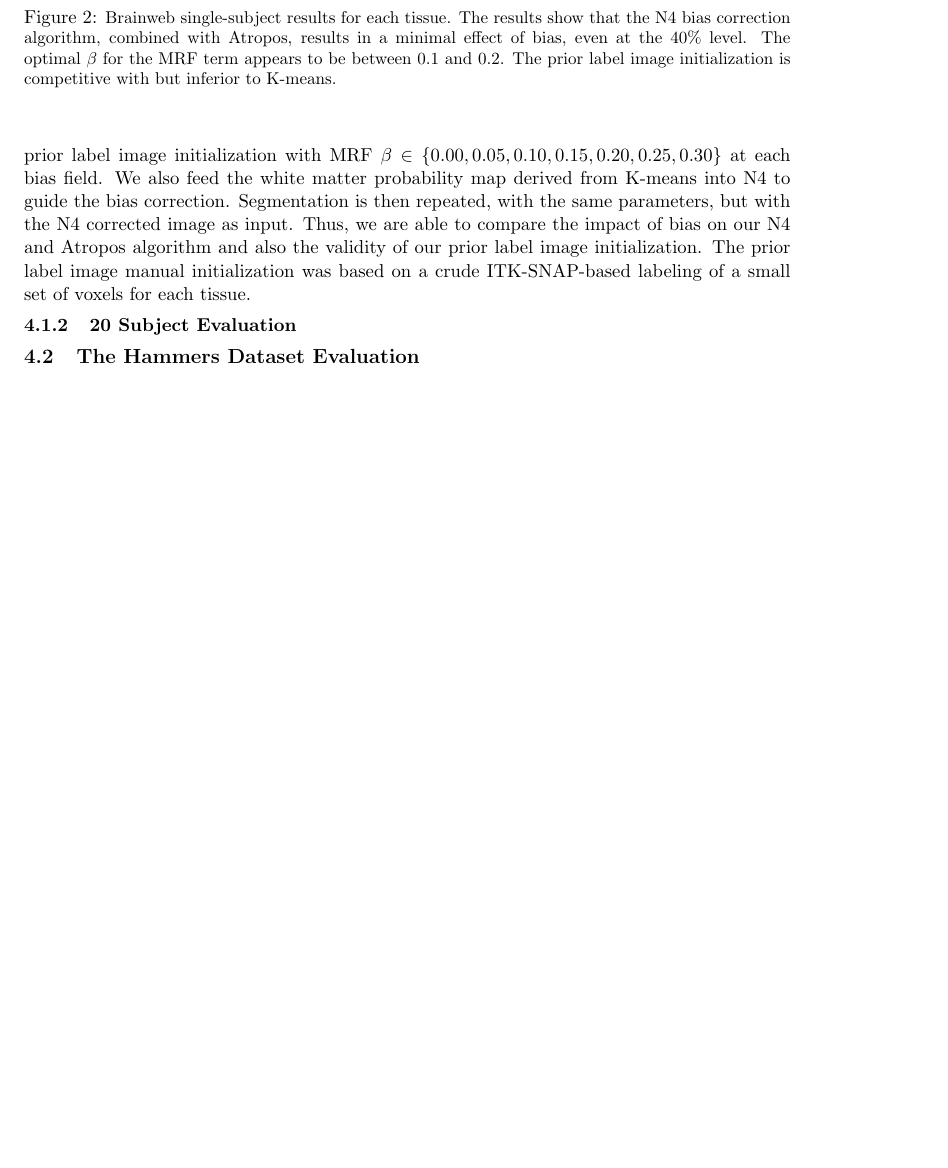
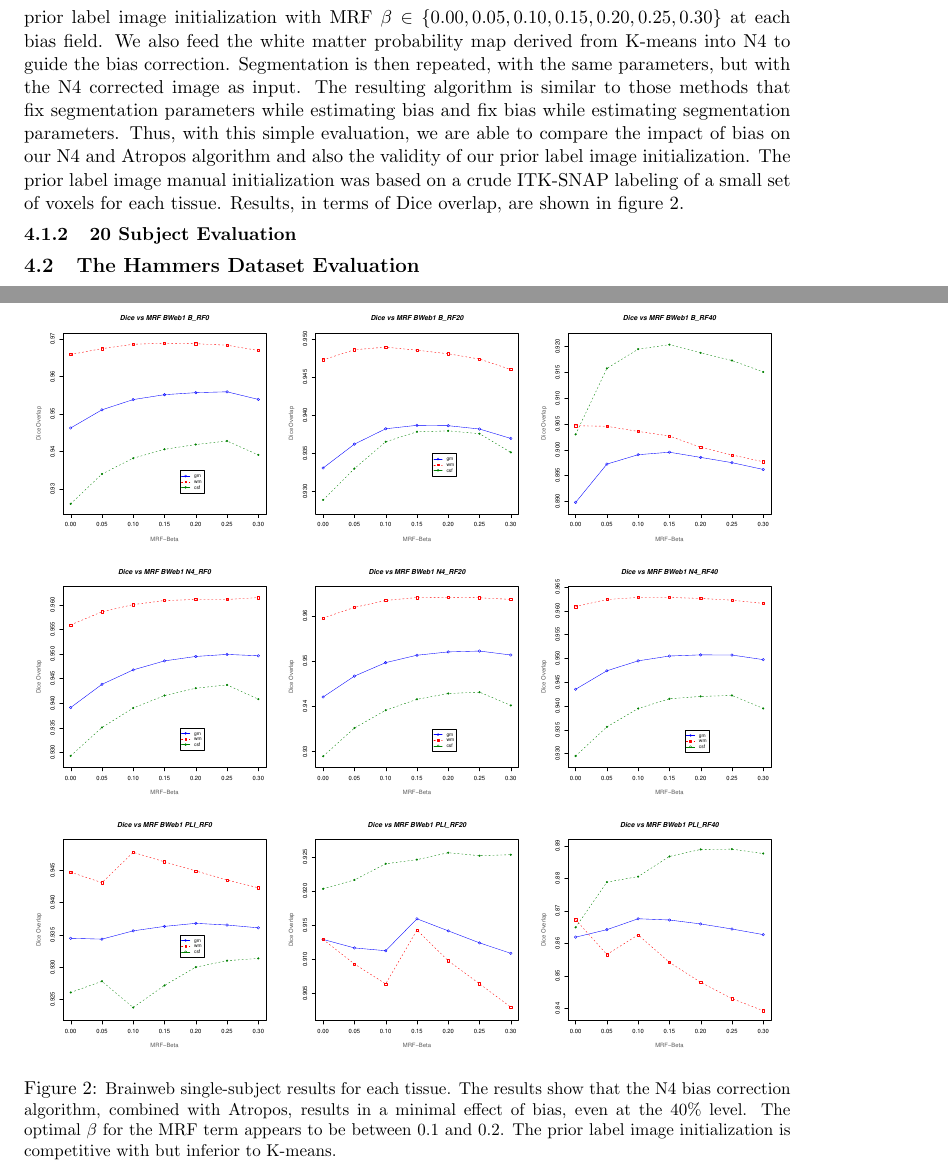
Before and after one commit to vfonov/mincANTS, a LaTeX paper (Documentation/atropos/atropos.tex): part of page 16 of 22 before the commit and two parts of pages 16 and 17 of 23 after it, the two joined at a grey line, cut so that both start at the same text, the shorter picture padded with empty space. Compiled offline with pdfLaTeX.

Commit message:
ENH: Bweb evaluation results added.
git-svn-id: https://advants.svn.sourceforge.net/svnroot/advants@708 fd2da0a4-d968-48df-9cb5-d8c496287cbf

```diff
--- a/Documentation/atropos/atropos.tex
+++ b/Documentation/atropos/atropos.tex
@@ -1207,15 +1207,27 @@ initialization with MRF $\beta \in \{ 0.00 , 0.05 , 0.10 , 0.15 , 0.20
 , 0.25 , 0.30 \}$ at each bias field.  We also feed the white matter
 probability map derived from K-means into N4 to guide the bias
 correction.  Segmentation is then repeated, with the same parameters,
-but with the N4 corrected image as input.  Thus, we are able to
-compare the impact of bias on our N4 and Atropos algorithm and also
-the validity of our prior label image initialization.  The prior label
-image manual initialization was based on a crude ITK-SNAP-based labeling of a
-small set of voxels for each tissue.
+but with the N4 corrected image as input.  The resulting algorithm is
+similar to those methods that fix segmentation parameters while
+estimating bias and fix bias while estimating segmentation parameters.
+Thus, with this simple evaluation, we are able to compare the impact
+of bias on our N4 and Atropos algorithm and also the validity of our
+prior label image initialization.  The prior label image manual
+initialization was based on a crude ITK-SNAP labeling of a small
+set of voxels for each tissue.  Results, in terms of
+Dice overlap, are shown in figure~\ref{fig:bweb1}.
 \begin{figure}
 \begin{center}
 \begin{tabular}{c}
-% \includegraphics[height=8in]{Figures/final_results_majority_vote_vs_atropos.pdf}
+\includegraphics[height=2in]{Figures/tissue_dice_vs_mrf_B_RF0.pdf}
+\includegraphics[height=2in]{Figures/tissue_dice_vs_mrf_B_RF20.pdf}
+\includegraphics[height=2in]{Figures/tissue_dice_vs_mrf_B_RF40.pdf}\\
+\includegraphics[height=2in]{Figures/tissue_dice_vs_mrf_N4_RF0.pdf}
+\includegraphics[height=2in]{Figures/tissue_dice_vs_mrf_N4_RF20.pdf}
+\includegraphics[height=2in]{Figures/tissue_dice_vs_mrf_N4_RF40.pdf}\\
+\includegraphics[height=2in]{Figures/tissue_dice_vs_mrf_PLI_RF0.pdf}
+\includegraphics[height=2in]{Figures/tissue_dice_vs_mrf_PLI_RF20.pdf}
+\includegraphics[height=2in]{Figures/tissue_dice_vs_mrf_PLI_RF40.pdf}
 \end{tabular}
 \caption{\baselineskip 12pt \small Brainweb single-subject results for
   each tissue.  The results show that the N4 bias correction
@@ -1223,7 +1235,7 @@ small set of voxels for each tissue.
   bias, even at the 40\% level.  The optimal $\beta$ for the MRF term
   appears to be between $0.1$ and $0.2$.  The prior label image
   initialization is competitive with but inferior to K-means.}
-\label{fig:hammers}
+\label{fig:bweb1}
 \end{center}
 \end{figure}
 \subsubsection{20 Subject Evaluation}
```
Also changed, not shown: Documentation/atropos/Figures/tissue_dice_vs_mrf_B_RF0.pdf (added), Documentation/atropos/Figures/tissue_dice_vs_mrf_B_RF20.pdf (added), Documentation/atropos/Figures/tissue_dice_vs_mrf_B_RF40.pdf (added), Documentation/atropos/Figures/tissue_dice_vs_mrf_N4_RF0.pdf (added), Documentation/atropos/Figures/tissue_dice_vs_mrf_N4_RF20.pdf (added), Documentation/atropos/Figures/tissue_dice_vs_mrf_N4_RF40.pdf (added), Documentation/atropos/Figures/tissue_dice_vs_mrf_PLI_RF0.pdf (added), Documentation/atropos/Figures/tissue_dice_vs_mrf_PLI_RF20.pdf (added), Documentation/atropos/Figures/tissue_dice_vs_mrf_PLI_RF40.pdf (added).
